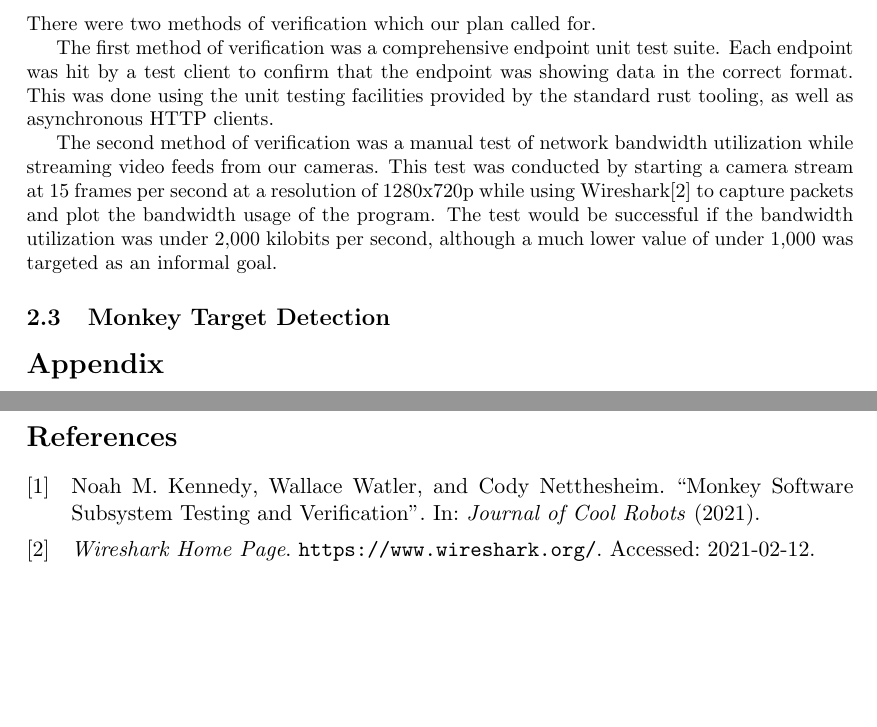
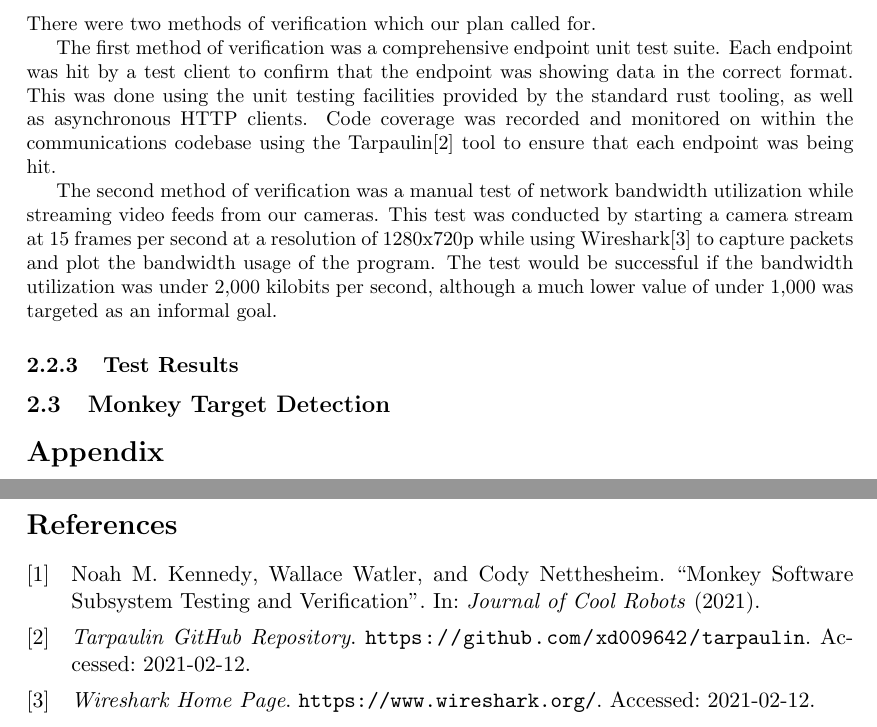
Before and after one commit to Noah-Kennedy/Monkey2020, a LaTeX document (documentation/software-report/main.tex, which reads documentation/software-report/communication.tex): two parts of pages 6 and 7 of 7, joined at a grey line, cut so that both start at the same text, the shorter picture padded with empty space. Compiled offline with pdfLaTeX.

Commit message:
Added citations to test plan

```diff
--- a/documentation/software-report/communication.tex
+++ b/documentation/software-report/communication.tex
@@ -13,6 +13,8 @@ Each endpoint was hit by a test client to confirm that the endpoint was showing
 format.
 This was done using the unit testing facilities provided by the standard rust tooling, as well as
 asynchronous HTTP clients.
+Code coverage was recorded and monitored on within the communications codebase using the
+Tarpaulin\cite{tarpaulin} tool to ensure that each endpoint was being hit.
 
 The second method of verification was a manual test of network bandwidth utilization while
 streaming video feeds from our cameras.
@@ -21,3 +23,5 @@ This test was conducted by starting a camera stream at 15 frames per second at a
 the program.
 The test would be successful if the bandwidth utilization was under 2,000 kilobits per second,
 although a much lower value of under 1,000 was targeted as an informal goal.
+
+\subsubsection{Test Results}
```
Also changed, not shown: documentation/software-report/references.bib (+6 -0 lines).
